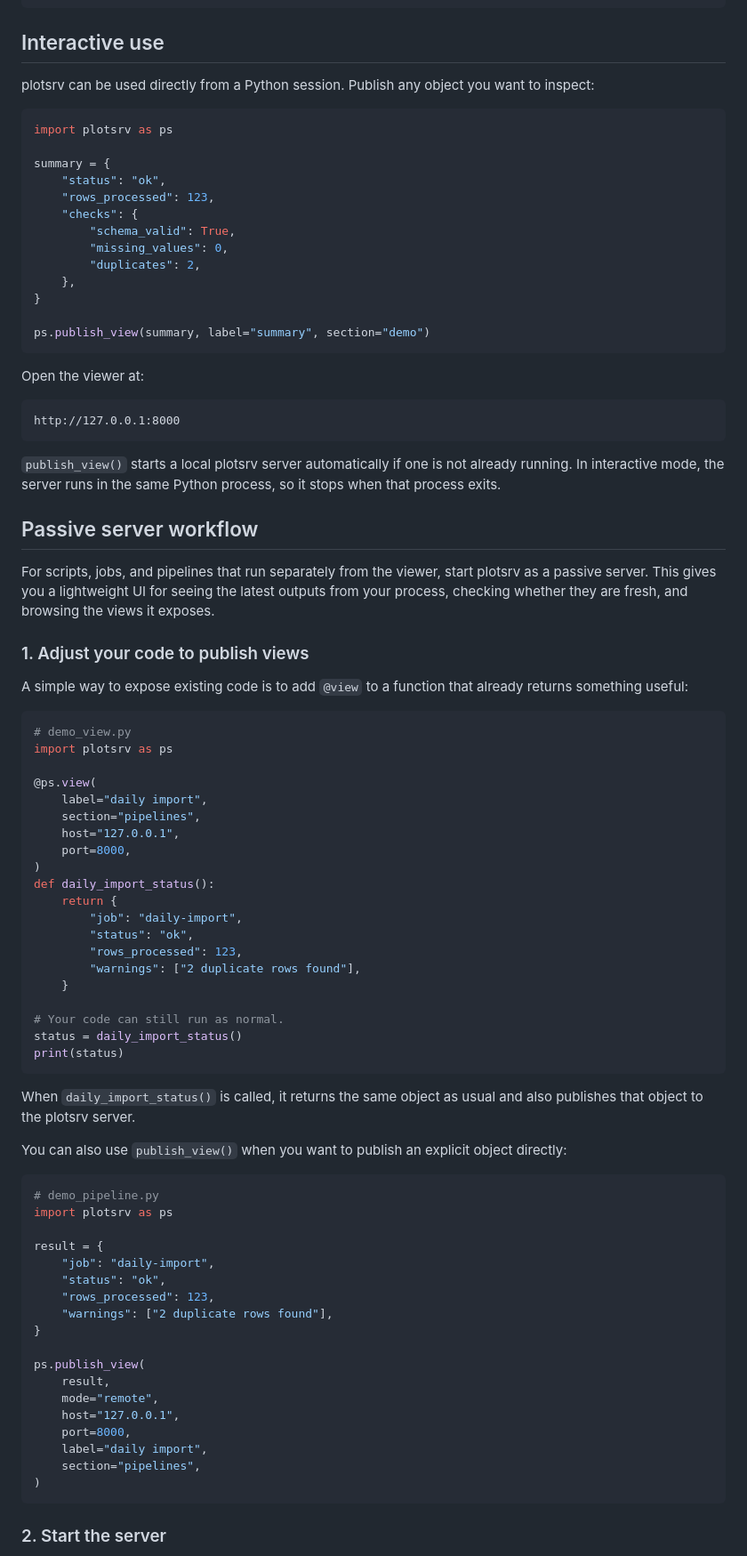
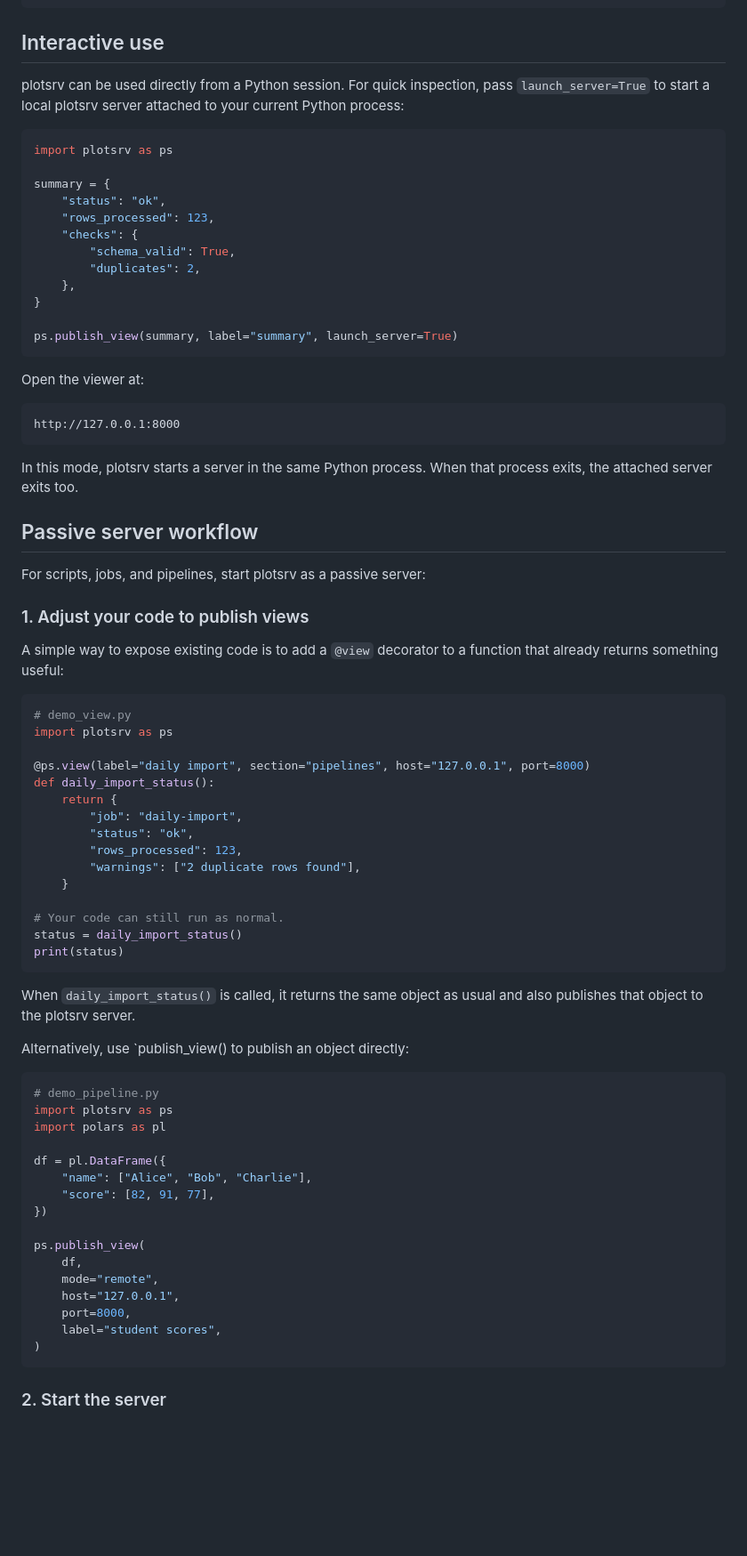
Before and after one commit to anees-hill/plotsrv, a Markdown page: README.md, the part around one of its changes. Shown at 89% size. GitHub-like rendering; blank space fills up the shorter version.

Commit message:
Update README to refelct altered public api

````diff
--- a/README.md
+++ b/README.md
@@ -60,7 +60,7 @@ uv add plotsrv
 
 ## Interactive use
 
-plotsrv can be used directly from a Python session. Publish any object you want to inspect:
+plotsrv can be used directly from a Python session. For quick inspection, pass `launch_server=True` to start a local plotsrv server attached to your current Python process:
 
 ```python
 import plotsrv as ps
@@ -70,12 +70,11 @@ summary = {
     "rows_processed": 123,
     "checks": {
         "schema_valid": True,
-        "missing_values": 0,
         "duplicates": 2,
     },
 }
 
-ps.publish_view(summary, label="summary", section="demo")
+ps.publish_view(summary, label="summary", launch_server=True)
 ```
 
 Open the viewer at:
@@ -84,26 +83,21 @@ Open the viewer at:
 http://127.0.0.1:8000
 ```
 
-`publish_view()` starts a local plotsrv server automatically if one is not already running. In interactive mode, the server runs in the same Python process, so it stops when that process exits.
+In this mode, plotsrv starts a server in the same Python process. When that process exits, the attached server exits too.
 
 ## Passive server workflow
 
-For scripts, jobs, and pipelines that run separately from the viewer, start plotsrv as a passive server. This gives you a lightweight UI for seeing the latest outputs from your process, checking whether they are fresh, and browsing the views it exposes.
+For scripts, jobs, and pipelines, start plotsrv as a passive server:
 
 ### 1. Adjust your code to publish views
 
-A simple way to expose existing code is to add `@view` to a function that already returns something useful:
+A simple way to expose existing code is to add a `@view` decorator to a function that already returns something useful:
 
 ```python
 # demo_view.py
 import plotsrv as ps
 
-@ps.view(
-    label="daily import",
-    section="pipelines",
-    host="127.0.0.1",
-    port=8000,
-)
+@ps.view(label="daily import", section="pipelines", host="127.0.0.1", port=8000)
 def daily_import_status():
     return {
         "job": "daily-import",
@@ -119,26 +113,24 @@ print(status)
 
 When `daily_import_status()` is called, it returns the same object as usual and also publishes that object to the plotsrv server.
 
-You can also use `publish_view()` when you want to publish an explicit object directly:
+Alternatively, use `publish_view() to publish an object directly:
 
 ```python
 # demo_pipeline.py
 import plotsrv as ps
+import polars as pl
 
-result = {
-    "job": "daily-import",
-    "status": "ok",
-    "rows_processed": 123,
-    "warnings": ["2 duplicate rows found"],
-}
+df = pl.DataFrame({
+    "name": ["Alice", "Bob", "Charlie"],
+    "score": [82, 91, 77],
+})
 
 ps.publish_view(
-    result,
+    df,
     mode="remote",
     host="127.0.0.1",
     port=8000,
-    label="daily import",
-    section="pipelines",
+    label="student scores",
 )
 ```
 
````
Also changed, not shown: other parts of README.md (+6 -13 lines).
